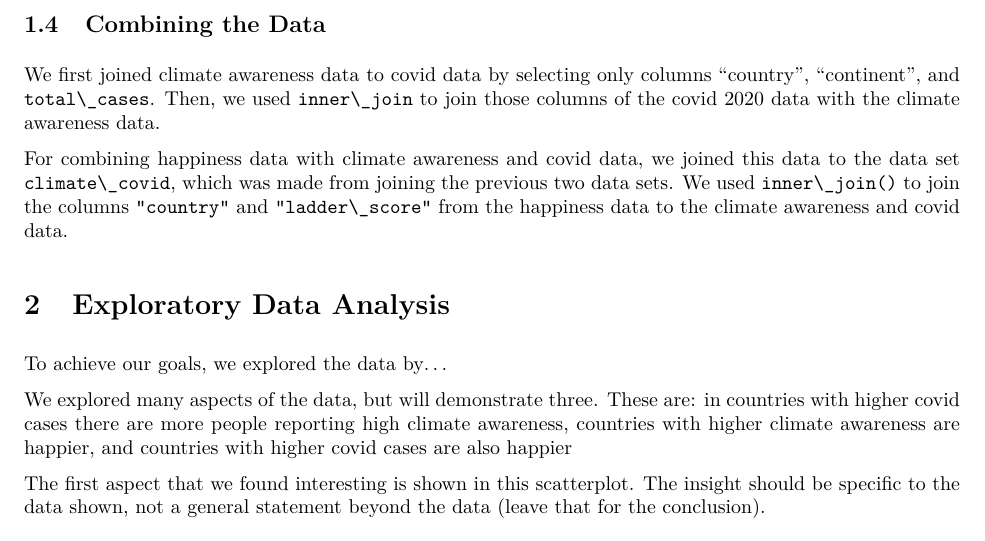
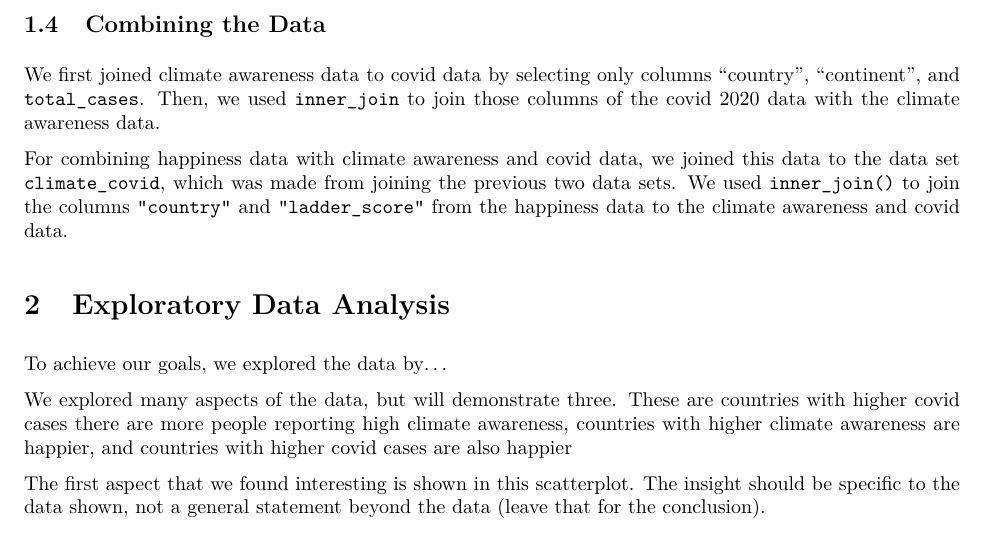
Before and after one commit to sophxth/DATA100_Assignment3, an R Markdown document (DATA100Assignment3PartII_Final_Report_Template.Rmd): part of page 3 of 6, cut so that both start at the same text. The pictures show the output file DATA100Assignment3PartII_Final_Report_Template.pdf that the author committed with the source.

Commit message:
ple for change

```diff
--- a/DATA100Assignment3PartII_Final_Report_Template.Rmd
+++ b/DATA100Assignment3PartII_Final_Report_Template.Rmd
@@ -100,15 +100,15 @@ This data comes from the World Happiness Report from 2023 and detail how people
 In order to clean the data, we didn't have to do any cleaning, as it was already clean from part 1!
 
 ## Combining the Data
-We first joined climate awareness data to covid data by selecting only columns "country", "continent", and `total\_cases`. Then, we used `inner\_join` to join those columns of the covid 2020 data with the climate awareness data.
+We first joined climate awareness data to covid data by selecting only columns "country", "continent", and `total_cases`. Then, we used `inner_join` to join those columns of the covid 2020 data with the climate awareness data.
 
-For combining happiness data with climate awareness and covid data, we joined this data to the data set `climate\_covid`, which was made from joining the previous two data sets. We used `inner\_join()` to join the columns `"country"` and `"ladder\_score"` from the happiness data to the climate awareness and covid data.
+For combining happiness data with climate awareness and covid data, we joined this data to the data set `climate_covid`, which was made from joining the previous two data sets. We used `inner_join()` to join the columns `"country"` and `"ladder_score"` from the happiness data to the climate awareness and covid data.
 
 # Exploratory Data Analysis
 
 To achieve our goals, we explored the data by...
 
-We explored many aspects of the data, but will demonstrate three. These are: in countries with higher covid cases there are more people reporting high climate awareness, countries with higher climate awareness are happier, and countries with higher covid cases are also happier
+We explored many aspects of the data, but will demonstrate three. These are countries with higher covid cases there are more people reporting high climate awareness, countries with higher climate awareness are happier, and countries with higher covid cases are also happier
 
 The first aspect that we found interesting is shown in this scatterplot. The insight should be specific to the data shown, not a general statement beyond the data (leave that for the conclusion).
 
```
Also changed, not shown: DATA100Assignment3PartII_Final_Report_Template.pdf, 1 other file.
